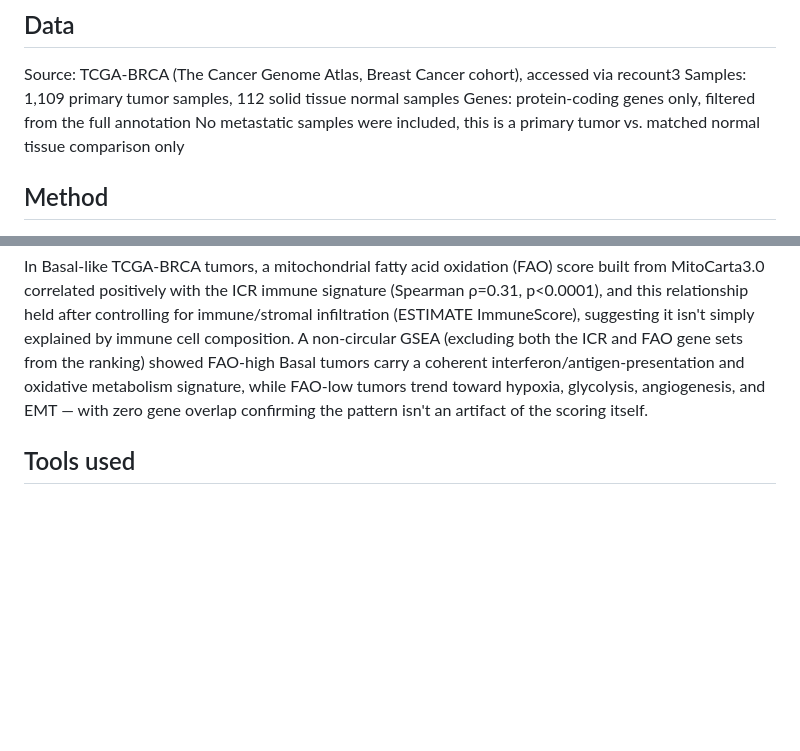
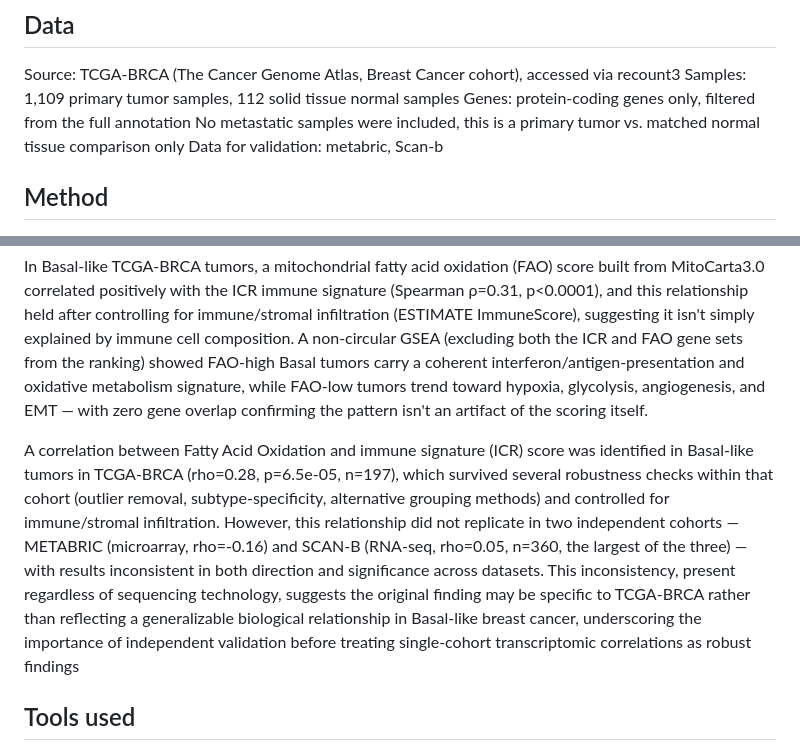
Before and after one commit to ahlamalkiyumi/breast-cancer-metabolic-reprogramming, a Markdown page: README.md, 2 parts joined by grey strips. Rendered like a GitHub page; blank space fills up the shorter version.

```diff
--- a/README.md
+++ b/README.md
@@ -22,6 +22,7 @@ Samples: 1,109 primary tumor samples, 112 solid tissue normal samples
 Genes: protein-coding genes only, filtered from the full annotation
 No metastatic samples were included, this is a primary tumor vs.
 matched normal tissue comparison only
+Data for validation: metabric, Scan-b
 
 
 ## Method
@@ -44,6 +45,7 @@ The co-expression network resolved into distinct modules aligned with proliferat
 
 In Basal-like TCGA-BRCA tumors, a mitochondrial fatty acid oxidation (FAO) score built from MitoCarta3.0 correlated positively with the ICR immune signature (Spearman ρ=0.31, p<0.0001), and this relationship held after controlling for immune/stromal infiltration (ESTIMATE ImmuneScore), suggesting it isn't simply explained by immune cell composition. A non-circular GSEA (excluding both the ICR and FAO gene sets from the ranking) showed FAO-high Basal tumors carry a coherent interferon/antigen-presentation and oxidative metabolism signature, while FAO-low tumors trend toward hypoxia, glycolysis, angiogenesis, and EMT — with zero gene overlap confirming the pattern isn't an artifact of the scoring itself.
 
+A correlation between Fatty Acid Oxidation and immune signature (ICR) score was identified in Basal-like tumors in TCGA-BRCA (rho=0.28, p=6.5e-05, n=197), which survived several robustness checks within that cohort (outlier removal, subtype-specificity, alternative grouping methods) and controlled for immune/stromal infiltration. However, this relationship did not replicate in two independent cohorts — METABRIC (microarray, rho=-0.16) and SCAN-B (RNA-seq, rho=0.05, n=360, the largest of the three) — with results inconsistent in both direction and significance across datasets. This inconsistency, present regardless of sequencing technology, suggests the original finding may be specific to TCGA-BRCA rather than reflecting a generalizable biological relationship in Basal-like breast cancer, underscoring the importance of independent validation before treating single-cohort transcriptomic correlations as robust findings
 
 ## Tools used
 
```
